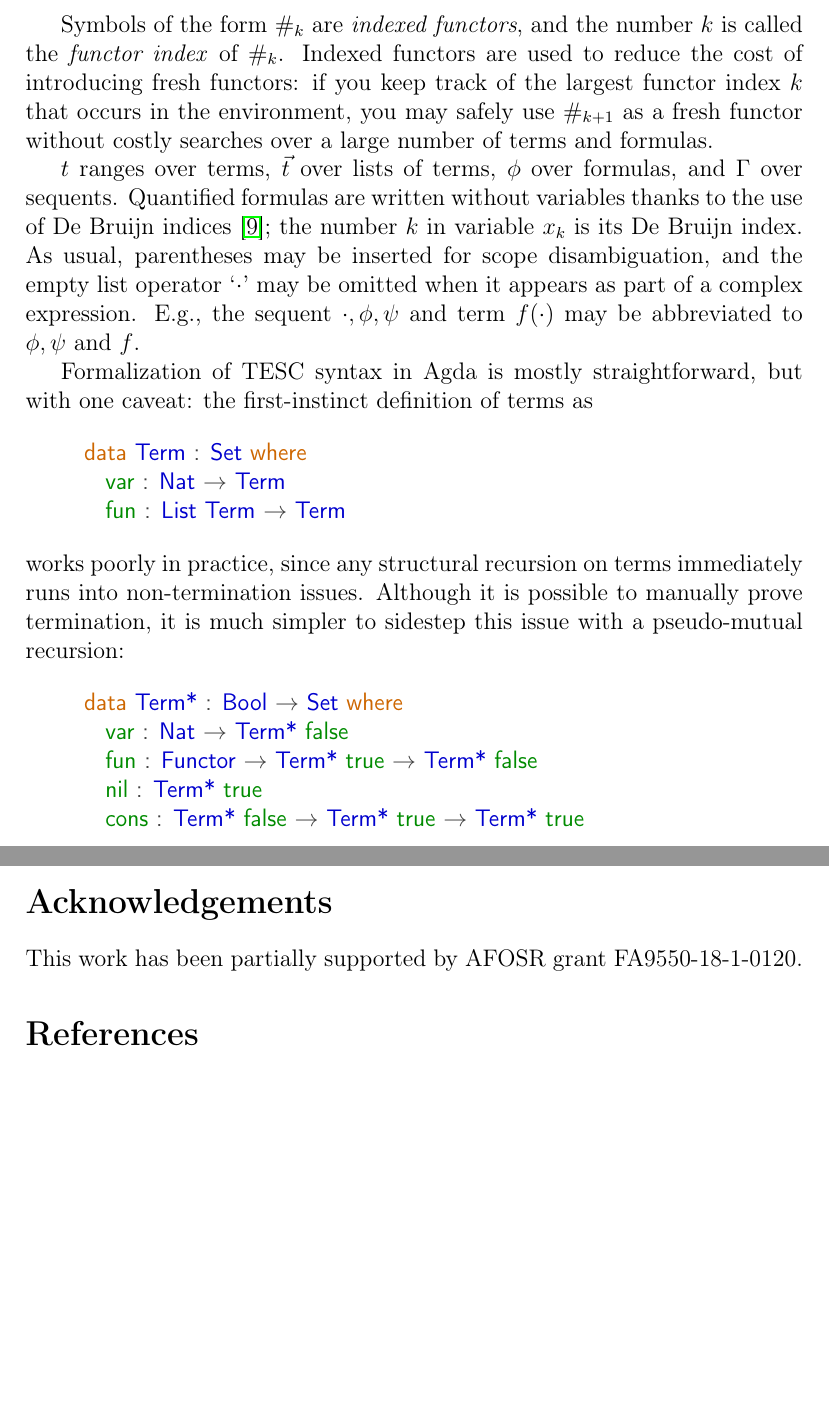
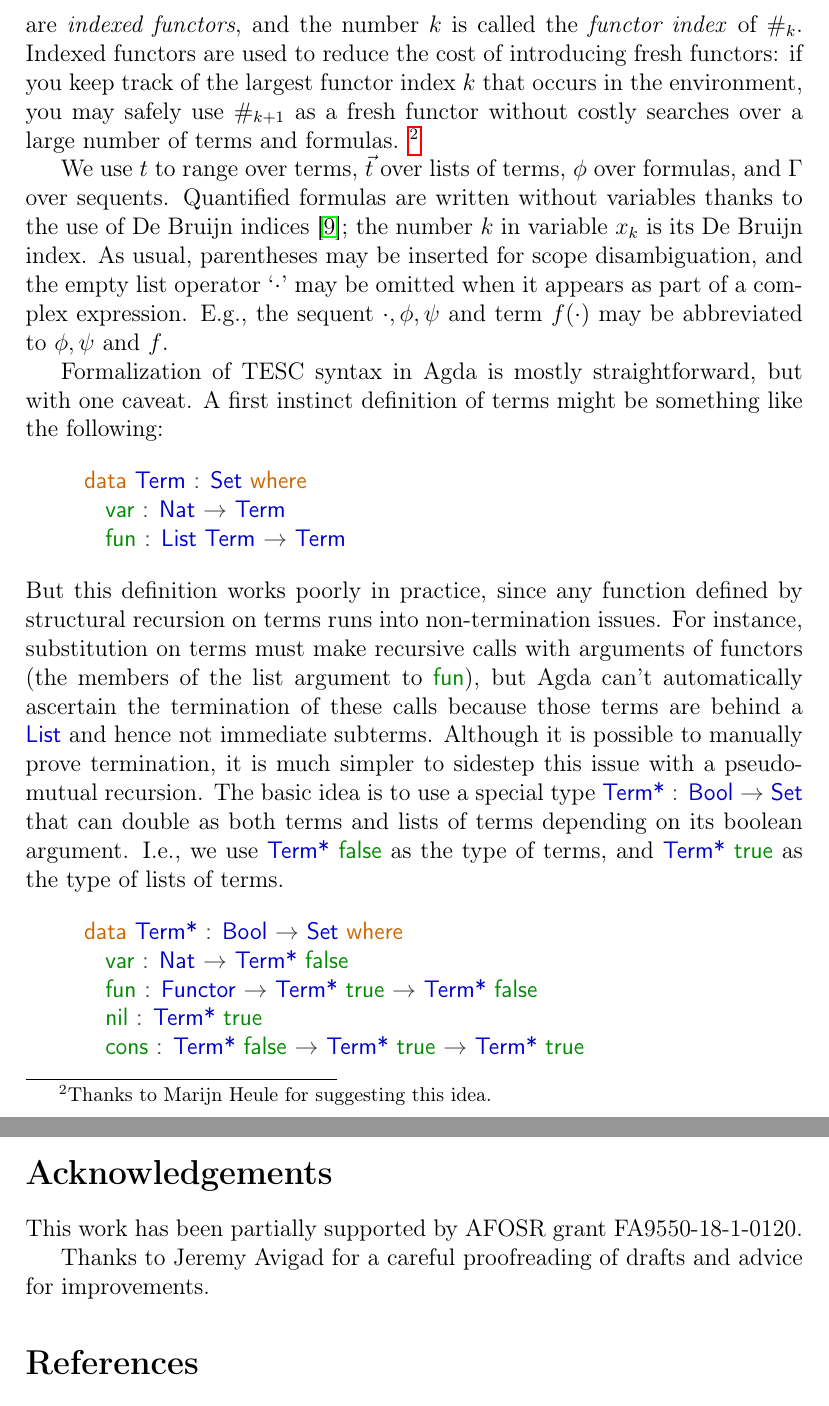
Before and after one commit to skbaek/tesc, a LaTeX paper (vtv/latex/main.tex): two parts of pages 4 and 15 of 17, joined at a grey line, cut so that both start at the same text, the shorter picture padded with empty space. Compiled offline with pdfLaTeX.

Commit message:
Update paper

```diff
--- a/vtv/latex/main.tex
+++ b/vtv/latex/main.tex
@@ -209,30 +209,40 @@ other presentations of first-order logic. The TESC calculus makes no distinction
 between function and relation symbols, and relies on the context to determine whether
 a symbol applied to arguments is a term or an atomic formula. For brevity, we borrow
 the umbrella term `functor' from the TPTP syntax and use it to refer to any non-logical symbol.
+
 There are two types of functors: $\sigma$ ranges over \textit{plain functors},
 which you can think of as the usual relation or function symbols. We assume that there
 is a suitable set of symbols $\Sigma$, and let $\sigma \in \Sigma$.
-
 Symbols of the form $\idf{k}$ are \textit{indexed functors}, and the number $k$ is
 called the \textit{functor index} of $\idf{k}$. Indexed functors are used to reduce
 the cost of introducing fresh functors: if you keep track of the largest functor index
 $k$ that occurs in the environment, you may safely use $\idf{k+1}$ as a fresh functor
-without costly searches over a large number of terms and formulas.
+without costly searches over a large number of terms and formulas. \footnote{Thanks to Marijn Heule for suggesting this idea.}
 
-$t$ ranges over terms, $\vec{t}$ over lists of terms, $\phi$ over formulas, and
-$\Gamma$ over sequents.
-Quantified formulas are written without variables thanks to the use of De Bruijn
-indices \cite{de1972lambda}; the number $k$ in variable $x_k$ is its De Bruijn index.
+We use $t$ to range over terms, $\vec{t}$ over lists of terms, $\phi$ over formulas,
+and $\Gamma$ over sequents. Quantified formulas are written without variables thanks
+to the use of De Bruijn indices \cite{de1972lambda}; the number $k$ in variable $x_k$ is its De Bruijn index.
 As usual, parentheses may be inserted for scope disambiguation, and the empty list operator
 `$\cdot$' may be omitted when it appears as part of a complex expression. E.g., the sequent
 $\cdot, \phi, \psi$ and term $f(\cdot)$ may be abbreviated to $\phi, \psi$ and $f$.
 
 Formalization of TESC syntax in Agda is mostly straightforward, but with one
-caveat: the first-instinct definition of terms as
+caveat. A first instinct definition of terms might be something like the following:
 \ExecuteMetaData[wrongterm.tex]{wrongterm}
-works poorly in practice, since any structural recursion on terms immediately
-runs into non-termination issues. Although it is possible to manually prove
-termination, it is much simpler to sidestep this issue with a pseudo-mutual recursion:
+But this definition works poorly in practice, since any function defined by
+structural recursion on terms runs into non-termination issues. For instance,
+substitution on terms must make recursive calls with arguments of functors (the members of the
+list argument to \AgdaInductiveConstructor{fun}), but Agda can't automatically ascertain
+the termination of these calls because those terms are behind a \AgdaFunction{List}
+and hence not immediate subterms. Although it is possible to manually prove termination,
+it is much simpler to sidestep
+this issue with a pseudo-mutual recursion. The basic idea is to use a special type
+\AgdaFunction{Term*} \AgdaSymbol{:} \AgdaFunction{Bool} \AgdaSymbol{→} \AgdaFunction{Set}
+that can double as both terms and lists of terms depending on its boolean argument.
+I.e., we use \AgdaFunction{Term*} \AgdaInductiveConstructor{false} as the type of terms,
+and \AgdaFunction{Term*} \AgdaInductiveConstructor{true} as the type of lists of terms.
+
+
 \ExecuteMetaData[basic.tex]{termstar}
 which lets us define terms and lists of terms as
 \ExecuteMetaData[basic.tex]{termterms}
@@ -517,6 +527,8 @@ and textually comparing its with the original problem.
 
 This work has been partially supported by AFOSR grant FA9550-18-1-0120.
 
+Thanks to Jeremy Avigad for a careful proofreading of drafts and advice for improvements.
+
 \bibliographystyle{plain}
 
 \bibliography{references}
```
Also changed, not shown: vtv/latex/main.pdf, 1 other file.
